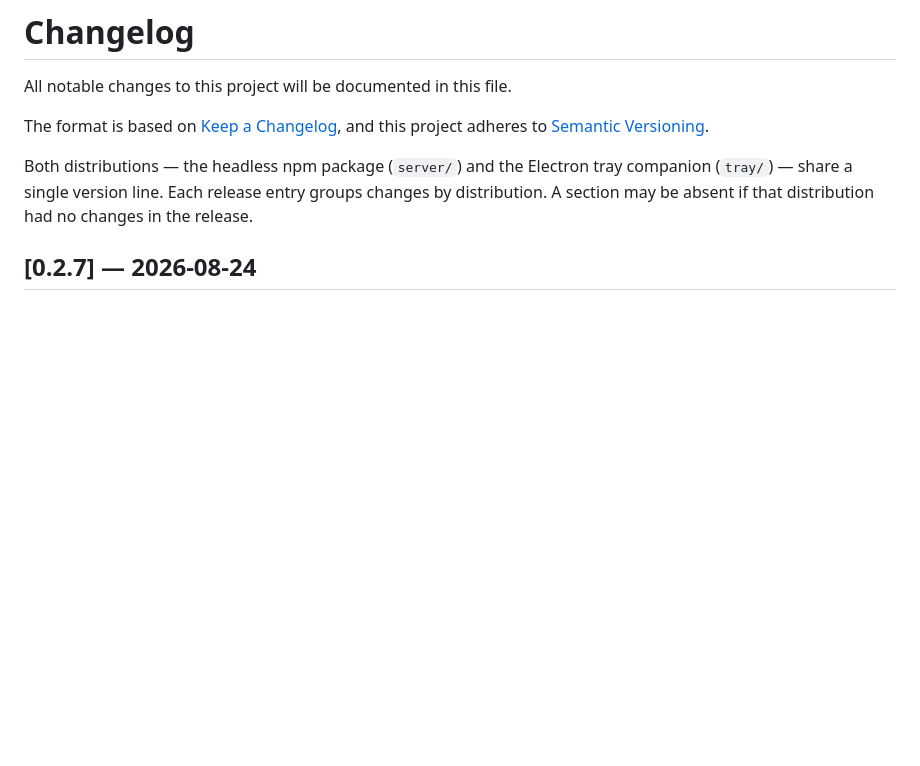
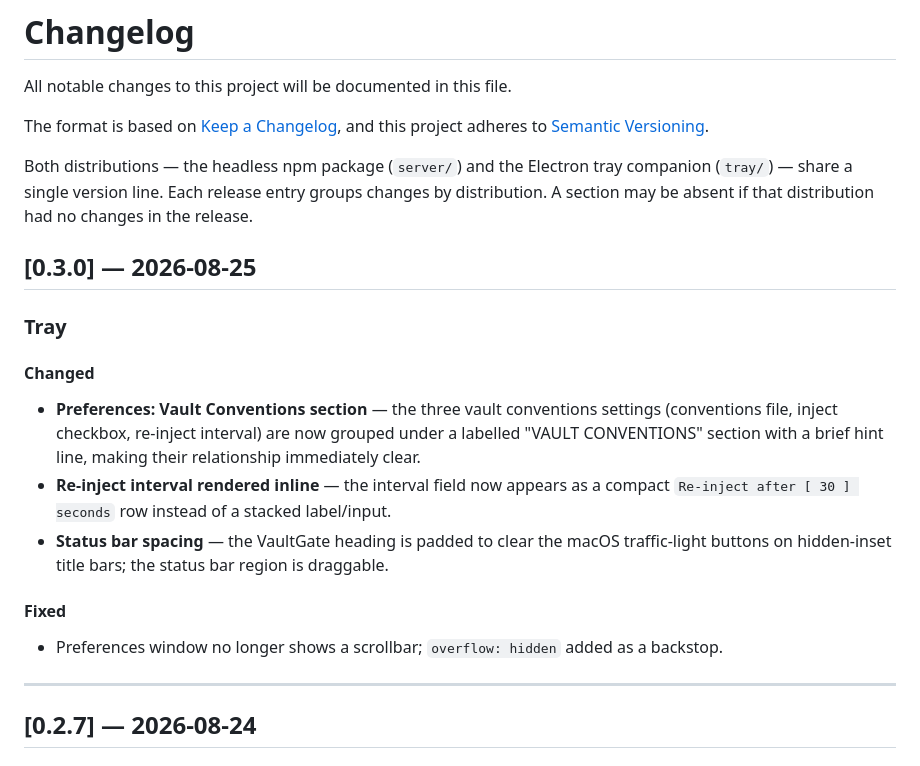
Before and after one commit to mkemeter/obsidian-vaultgate-mcp, a Markdown page: docs/CHANGELOG.md, the part around the change. GitHub-like rendering; blank space fills up the shorter version.

Commit message:
docs(changelog): add v0.3.0 entry

```diff
--- a/docs/CHANGELOG.md
+++ b/docs/CHANGELOG.md
@@ -8,6 +8,26 @@ and this project adheres to [Semantic Versioning](https://semver.org/spec/v2.0.0
 Both distributions — the headless npm package (`server/`) and the Electron tray companion
 (`tray/`) — share a single version line. Each release entry groups changes by distribution.
 A section may be absent if that distribution had no changes in the release.
+
+## [0.3.0] — 2026-08-25
+
+### Tray
+
+#### Changed
+
+- **Preferences: Vault Conventions section** — the three vault conventions settings (conventions
+  file, inject checkbox, re-inject interval) are now grouped under a labelled "VAULT CONVENTIONS"
+  section with a brief hint line, making their relationship immediately clear.
+- **Re-inject interval rendered inline** — the interval field now appears as a compact
+  `Re-inject after [ 30 ] seconds` row instead of a stacked label/input.
+- **Status bar spacing** — the VaultGate heading is padded to clear the macOS traffic-light
+  buttons on hidden-inset title bars; the status bar region is draggable.
+
+#### Fixed
+
+- Preferences window no longer shows a scrollbar; `overflow: hidden` added as a backstop.
+
+---
 
 ## [0.2.7] — 2026-08-24
 
```
